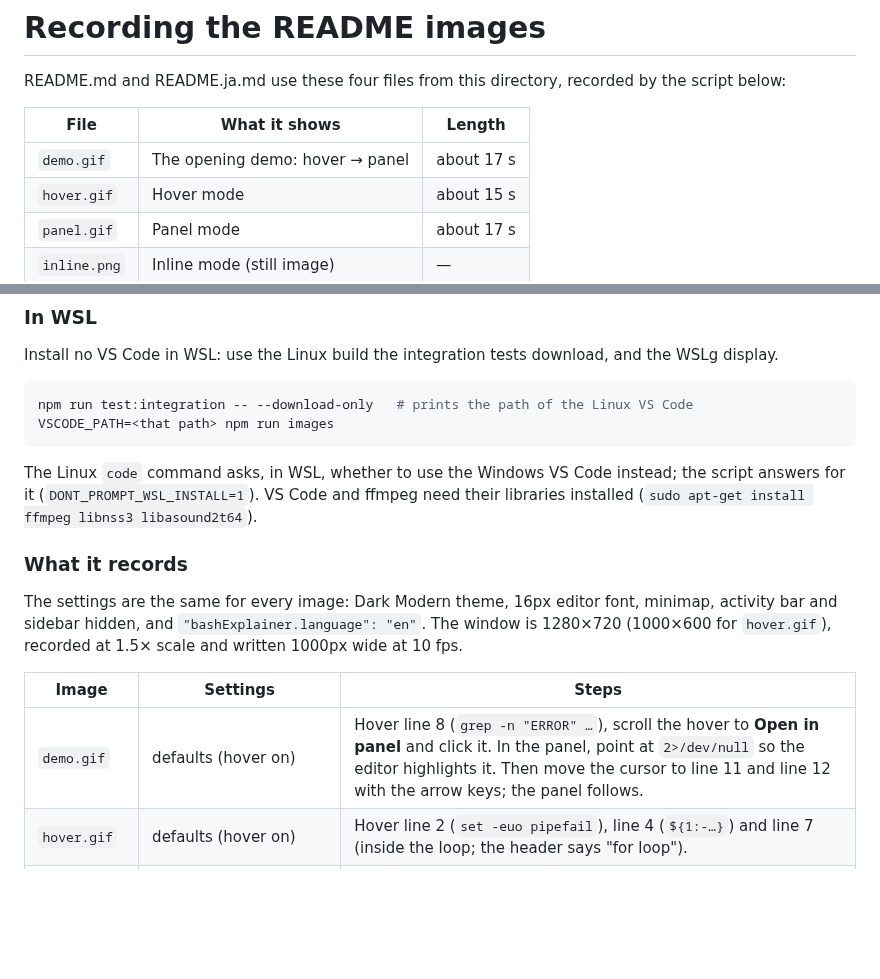
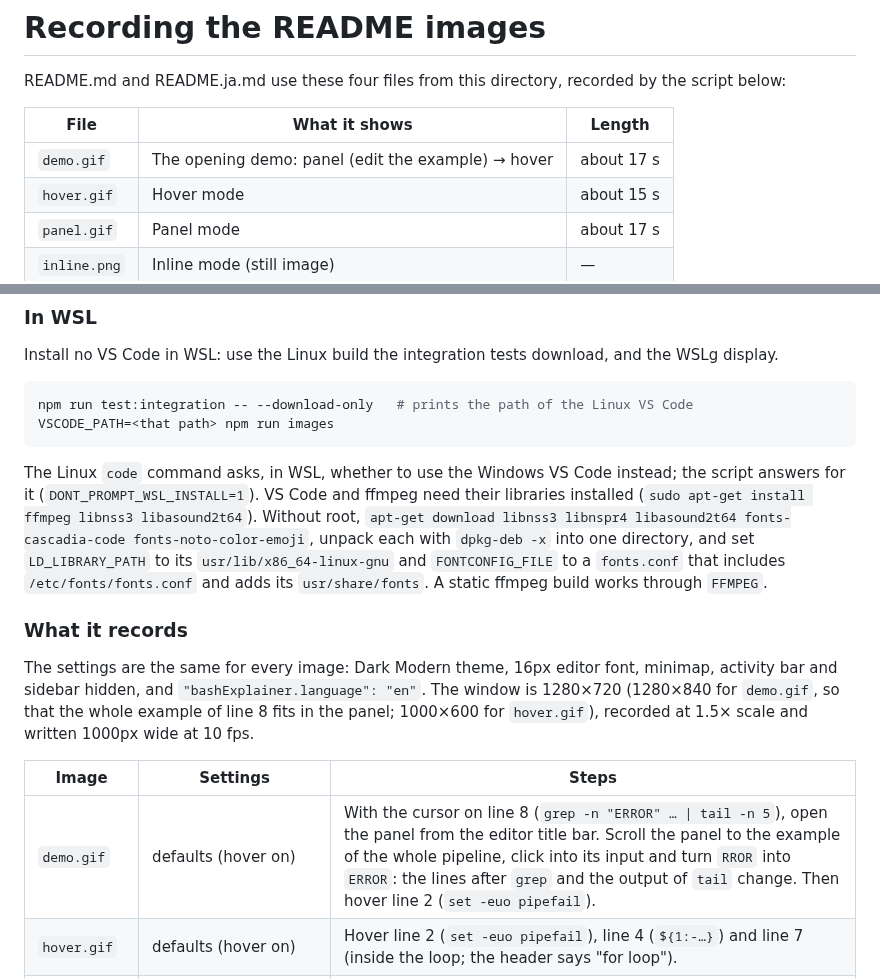
Before and after one commit to sf624/bash-explainer, a Markdown page: images/RECORDING.md, 2 parts joined by grey strips. GitHub-like rendering; blank space fills up the shorter version.

````diff
--- a/images/RECORDING.md
+++ b/images/RECORDING.md
@@ -4,7 +4,7 @@ README.md and README.ja.md use these four files from this directory, recorded by
 
 | File | What it shows | Length |
 | --- | --- | --- |
-| `demo.gif` | The opening demo: hover → panel | about 17 s |
+| `demo.gif` | The opening demo: panel (edit the example) → hover | about 17 s |
 | `hover.gif` | Hover mode | about 15 s |
 | `panel.gif` | Panel mode | about 17 s |
 | `inline.png` | Inline mode (still image) | — |
@@ -61,15 +61,15 @@ npm run test:integration -- --download-only   # prints the path of the Linux VS
 VSCODE_PATH=<that path> npm run images
 ```
 
-The Linux `code` command asks, in WSL, whether to use the Windows VS Code instead; the script answers for it (`DONT_PROMPT_WSL_INSTALL=1`). VS Code and ffmpeg need their libraries installed (`sudo apt-get install ffmpeg libnss3 libasound2t64`).
+The Linux `code` command asks, in WSL, whether to use the Windows VS Code instead; the script answers for it (`DONT_PROMPT_WSL_INSTALL=1`). VS Code and ffmpeg need their libraries installed (`sudo apt-get install ffmpeg libnss3 libasound2t64`). Without root, `apt-get download libnss3 libnspr4 libasound2t64 fonts-cascadia-code fonts-noto-color-emoji`, unpack each with `dpkg-deb -x` into one directory, and set `LD_LIBRARY_PATH` to its `usr/lib/x86_64-linux-gnu` and `FONTCONFIG_FILE` to a `fonts.conf` that includes `/etc/fonts/fonts.conf` and adds its `usr/share/fonts`. A static ffmpeg build works through `FFMPEG`.
 
 ### What it records
 
-The settings are the same for every image: Dark Modern theme, 16px editor font, minimap, activity bar and sidebar hidden, and `"bashExplainer.language": "en"`. The window is 1280×720 (1000×600 for `hover.gif`), recorded at 1.5× scale and written 1000px wide at 10 fps.
+The settings are the same for every image: Dark Modern theme, 16px editor font, minimap, activity bar and sidebar hidden, and `"bashExplainer.language": "en"`. The window is 1280×720 (1280×840 for `demo.gif`, so that the whole example of line 8 fits in the panel; 1000×600 for `hover.gif`), recorded at 1.5× scale and written 1000px wide at 10 fps.
 
 | Image | Settings | Steps |
 | --- | --- | --- |
-| `demo.gif` | defaults (hover on) | Hover line 8 (`grep -n "ERROR" …`), scroll the hover to **Open in panel** and click it. In the panel, point at `2>/dev/null` so the editor highlights it. Then move the cursor to line 11 and line 12 with the arrow keys; the panel follows. |
+| `demo.gif` | defaults (hover on) | With the cursor on line 8 (`grep -n "ERROR" … \| tail -n 5`), open the panel from the editor title bar. Scroll the panel to the example of the whole pipeline, click into its input and turn `RROR` into `ERROR`: the lines after `grep` and the output of `tail` change. Then hover line 2 (`set -euo pipefail`). |
 | `hover.gif` | defaults (hover on) | Hover line 2 (`set -euo pipefail`), line 4 (`${1:-…}`) and line 7 (inside the loop; the header says "for loop"). |
 | `panel.gif` | `hover.enabled: false`, `panel.autoOpen: true` | Move down from line 1 to line 11 with the arrow keys, point at the `-exec` row of the tree, then go on to line 12. |
 | `inline.png` | `hover.enabled: false`, `inline.enabled: true` | Cursor on line 8, so its summary shows at the end of the line. Cropped to the editor lines. |
````
Also changed, not shown: images/demo.gif, 1 other file.
